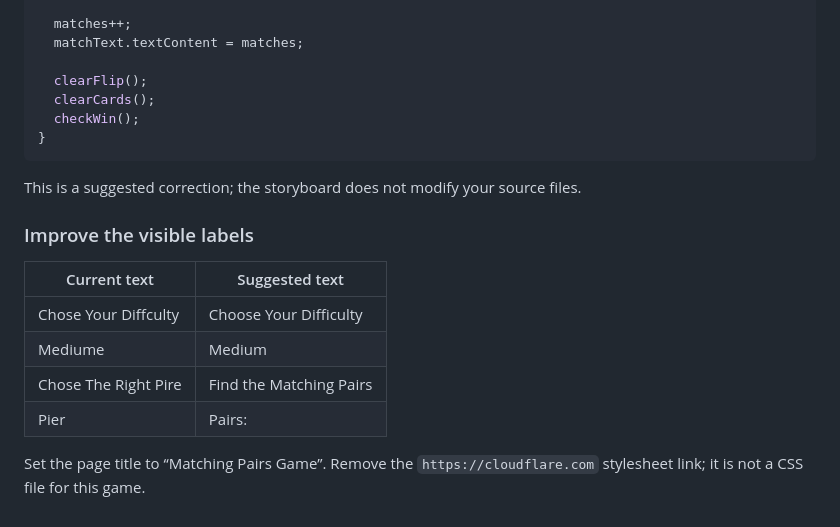
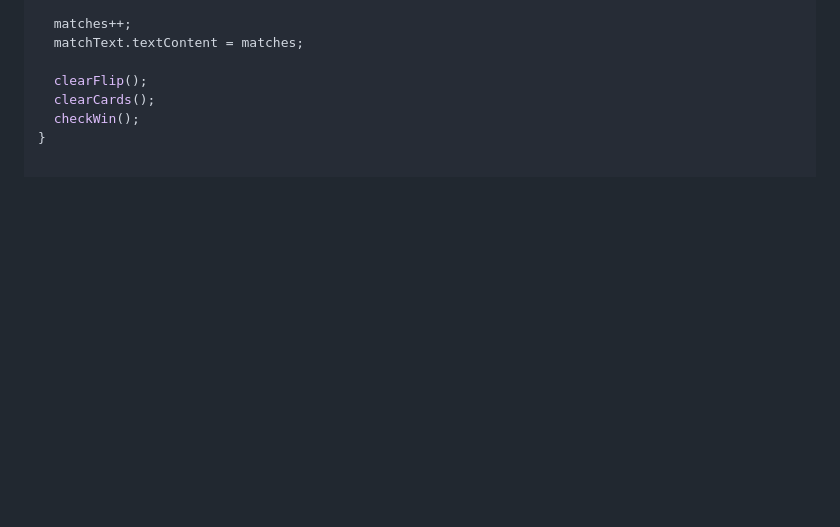
Before and after one commit to Ameer2k/project1-Concentration, a Markdown page: README.md, the part around the change. GitHub-like rendering; blank space fills up the shorter version.

Commit message:
upadte README

````diff
--- a/README.md
+++ b/README.md
@@ -165,17 +165,3 @@ function correctMatch() {
   clearCards();
   checkWin();
 }
-```
-
-This is a suggested correction; the storyboard does not modify your source files.
-
-### Improve the visible labels
-
-| Current text | Suggested text |
-| --- | --- |
-| Chose Your Diffculty | Choose Your Difficulty |
-| Mediume | Medium |
-| Chose The Right Pire | Find the Matching Pairs |
-| Pier | Pairs: |
-
-Set the page title to “Matching Pairs Game”. Remove the `https://cloudflare.com` stylesheet link; it is not a CSS file for this game.
````
